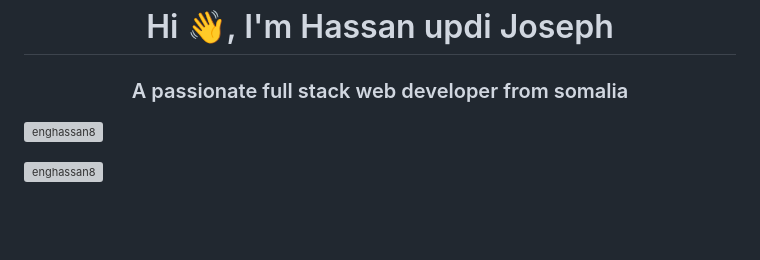
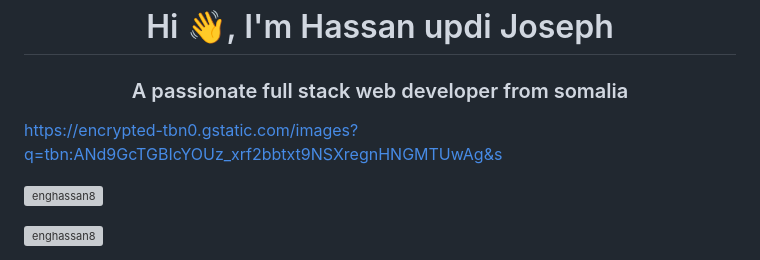
Before and after one commit to EngHassan8/EngHassan8, a Markdown page: README.md, the part around the change. GitHub-like rendering; blank space fills up the shorter version; grey boxes are pictures that could not be loaded.

```diff
--- a/README.md
+++ b/README.md
@@ -1,5 +1,7 @@
 <h1 align="center">Hi 👋, I'm Hassan updi Joseph</h1>
 <h3 align="center">A passionate full stack web developer from somalia</h3>
+
+https://encrypted-tbn0.gstatic.com/images?q=tbn:ANd9GcTGBIcYOUz_xrf2bbtxt9NSXregnHNGMTUwAg&s
 
 <p align="left"> <img src="https://komarev.com/ghpvc/?username=enghassan8&label=Profile%20views&color=0e75b6&style=flat" alt="enghassan8" /> </p>
 
```
